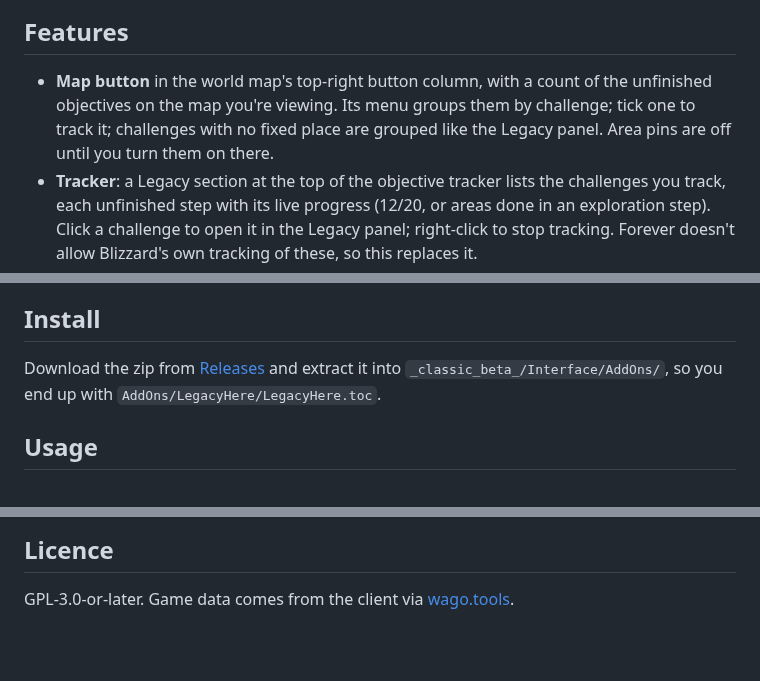
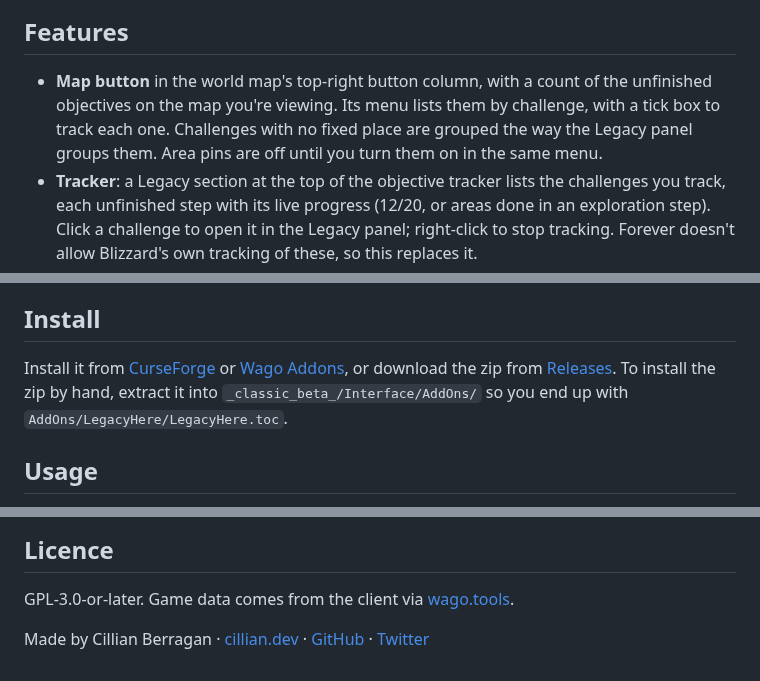
Before and after one commit to cjber/legacy-forever, a Markdown page: README.md, 3 parts joined by grey strips. GitHub-like rendering; blank space fills up the shorter version.

Commit message:
docs: README screenshot, store links and author line
Adds an in-game map screenshot, points Install at CurseForge and Wago now
that both listings exist, and splits the map-button bullet into sentences.

Co-Authored-By: Claude Opus 5 (1M context) <noreply@anthropic.com>
Claude-Session: https://claude.ai/code/session_01NkBA9qHPduPBVSQJPvFsy4

```diff
--- a/README.md
+++ b/README.md
@@ -13,6 +15,6 @@ Legacy points are account-wide and come from challenges spread over the whole wo
 ## Features
 
-- **Map button** in the world map's top-right button column, with a count of the unfinished objectives on the map you're viewing. Its menu groups them by challenge; tick one to track it; challenges with no fixed place are grouped like the Legacy panel. Area pins are off until you turn them on there.
+- **Map button** in the world map's top-right button column, with a count of the unfinished objectives on the map you're viewing. Its menu lists them by challenge, with a tick box to track each one. Challenges with no fixed place are grouped the way the Legacy panel groups them. Area pins are off until you turn them on in the same menu.
 - **Tracker**: a Legacy section at the top of the objective tracker lists the challenges you track, each unfinished step with its live progress (12/20, or areas done in an exploration step). Click a challenge to open it in the Legacy panel; right-click to stop tracking. Forever doesn't allow Blizzard's own tracking of these, so this replaces it.
 - **Map pins** on dungeon entrances and, when turned on, on areas you haven't discovered yet (with how many of the zone's areas are left), with the challenge each counts toward and its Legacy points.
 - **No fixed location** lists challenges whose remaining work isn't tied to a place, such as levels, skills and ranks.
@@ -20,7 +22,7 @@ Legacy points are account-wide and come from challenges spread over the whole wo
 
 ## Install
 
-Download the zip from [Releases](https://github.com/cjber/legacy-here/releases) and extract it into `_classic_beta_/Interface/AddOns/`, so you end up with `AddOns/LegacyHere/LegacyHere.toc`.
+Install it from [CurseForge](https://www.curseforge.com/wow/addons/legacy-here) or [Wago Addons](https://addons.wago.io/addons/legacy-here), or download the zip from [Releases](https://github.com/cjber/legacy-here/releases). To install the zip by hand, extract it into `_classic_beta_/Interface/AddOns/` so you end up with `AddOns/LegacyHere/LegacyHere.toc`.
 
 ## Usage
 
@@ -62,3 +64,5 @@ CI runs these checks on every push. Each day a scheduled job checks wago.tools f
 ## Licence
 
 GPL-3.0-or-later. Game data comes from the client via [wago.tools](https://wago.tools).
+
+Made by Cillian Berragan · [cillian.dev](https://cillian.dev) · [GitHub](https://github.com/cjber) · [Twitter](https://twitter.com/cjberragan)
```
Also changed, not shown: other parts of README.md (+2 -0 lines), docs/screenshots/map.png (added), docs/screenshots/menu.png (added), docs/screenshots/tracker.png (added).
